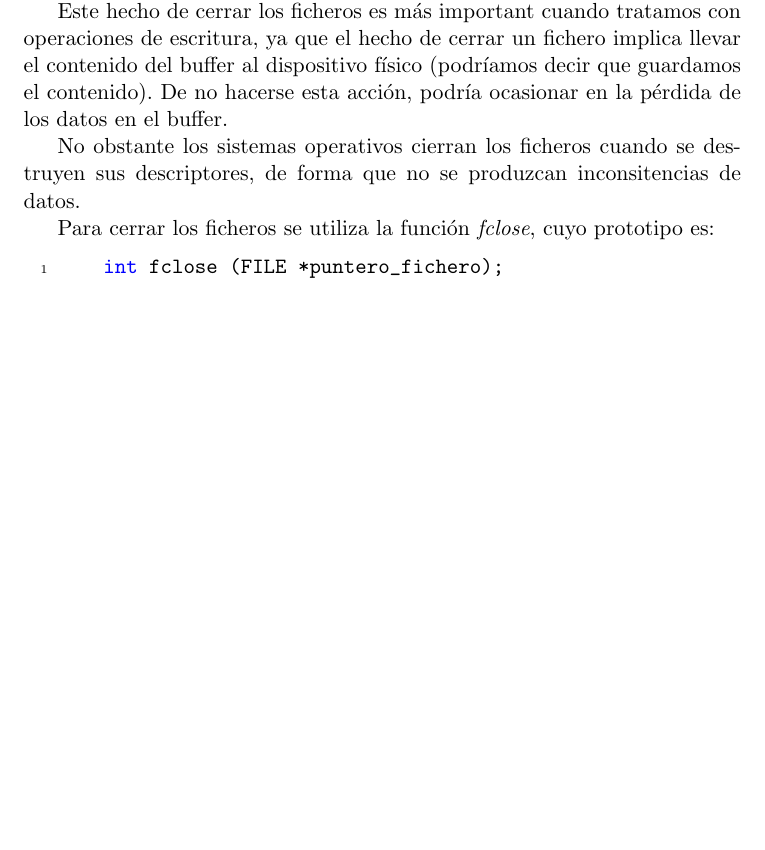
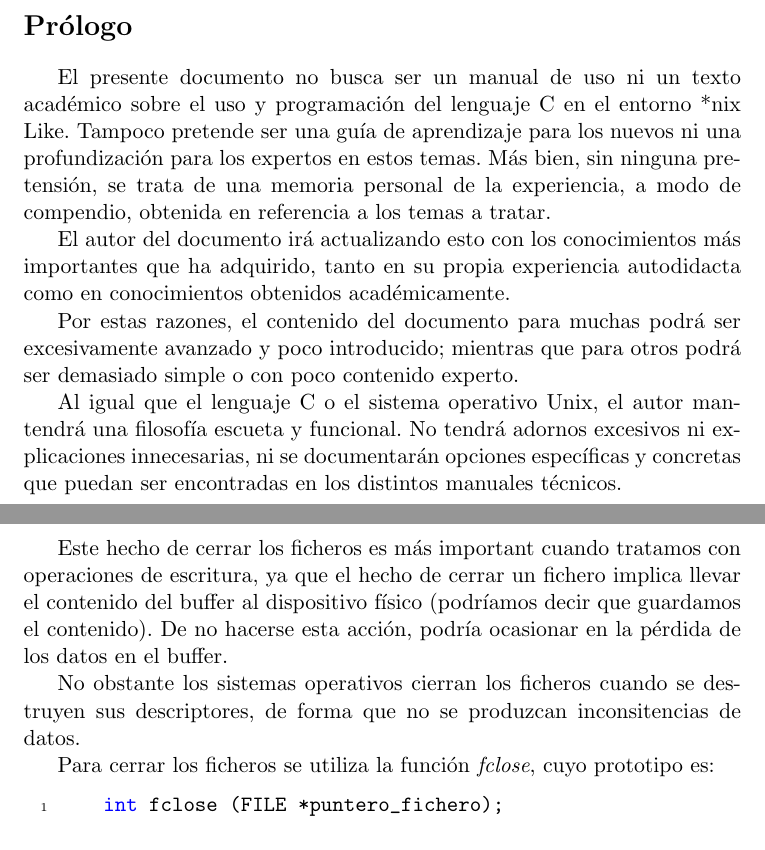
Before and after one commit to balonc/tex, a LaTeX document (Computación/Programación C en Unix/c.tex): part of page 32 of 62 before the commit and two parts of pages 6 and 34 of 63 after it, the two joined at a grey line, cut at the place of the change, the shorter picture padded with empty space. Compiled offline with pdfLaTeX.

Commit message:
Añadido prólogo y sección para añádir filosofía de Unix

```diff
--- a/Computación/Programación C en Unix/c.tex
+++ b/Computación/Programación C en Unix/c.tex
@@ -49,6 +49,29 @@ showstringspaces=false}
 \tableofcontents
 \newpage
 
+\section*{Prólogo}
+
+    El presente documento no busca ser un manual de uso ni un texto académico sobre el
+    uso y programación del lenguaje C en el entorno *nix Like. Tampoco pretende ser una
+    guía de aprendizaje para los nuevos ni una profundización para los expertos en estos
+    temas. Más bien, sin ninguna pretensión, se trata de una memoria personal de la
+    experiencia, a modo de compendio, obtenida en referencia a los temas a tratar.
+
+    El autor del documento irá actualizando esto con los conocimientos más importantes
+    que ha adquirido, tanto en su propia experiencia autodidacta como en conocimientos
+    obtenidos académicamente.
+
+    Por estas razones, el contenido del documento para muchas podrá ser excesivamente
+    avanzado y poco introducido; mientras que para otros podrá ser demasiado simple o
+    con poco contenido experto.
+
+    Al igual que el lenguaje C o el sistema operativo Unix, el autor mantendrá una
+    filosofía escueta y funcional. No tendrá adornos excesivos ni explicaciones
+    innecesarias, ni se documentarán opciones específicas y concretas que puedan ser
+    encontradas en los distintos manuales técnicos.
+
+    \newpage
+
 \section{Breve contextualización}
 
     Un conjunto de instrucciones que pueden ser ejecutadas en una CPU, junto con su
```
Also changed, not shown: Computación/Programación C en Unix/c.tex (6 more changed lines).
